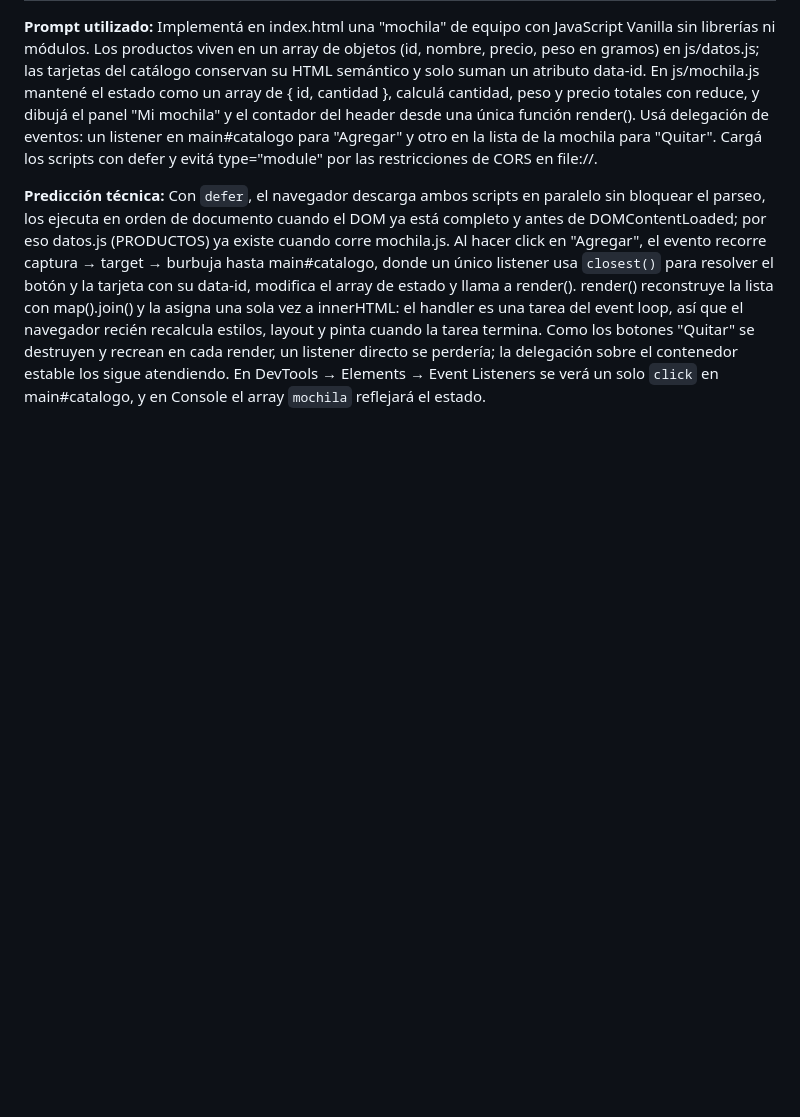
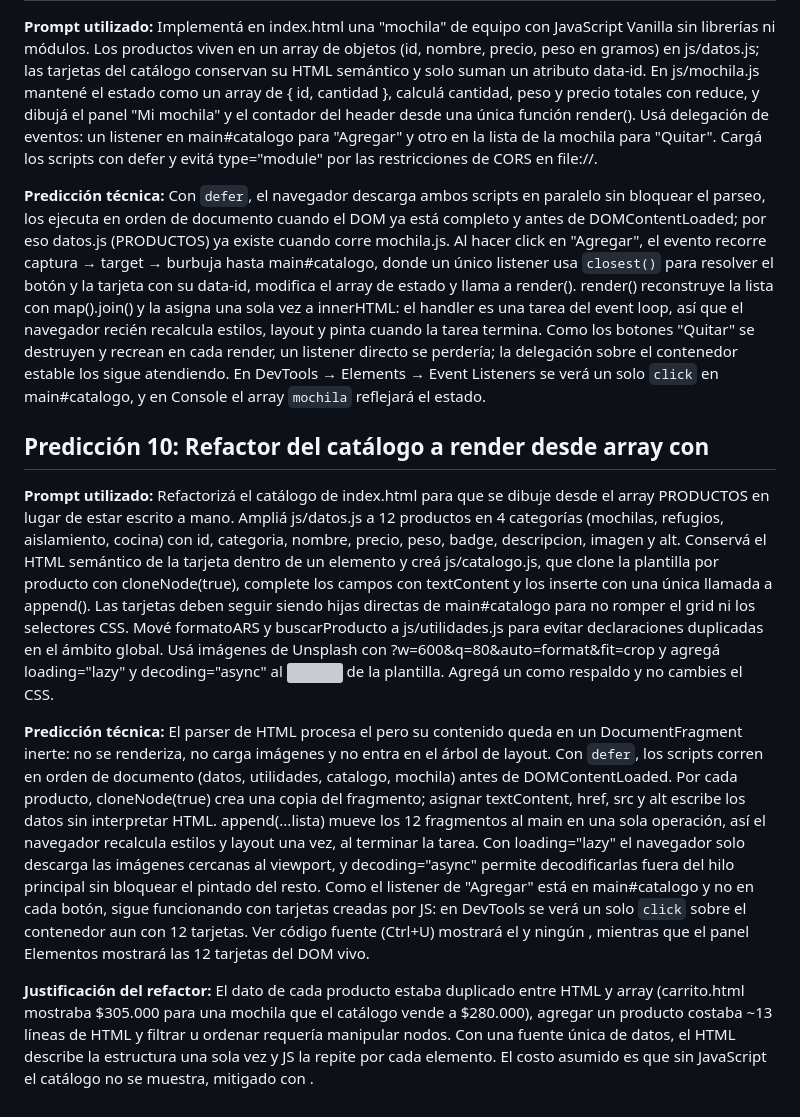
Before and after one commit to lucasaceto-cloud/app-web-cliente-lucas-aceto, a Markdown page: Predictions.md, the part around the change. Rendered like a GitHub page; blank space fills up the shorter version; grey boxes are pictures that could not be loaded.

Commit message:
docs: registra Prediccion 10 (refactor del catalogo a render desde array)
Co-Authored-By: Claude Sonnet 5.5 <noreply@anthropic.com>
Claude-Session: https://claude.ai/code/session_017nNtJBD2s42mc2TYz258z4

```diff
--- a/Predictions.md
+++ b/Predictions.md
@@ -59,3 +59,14 @@ Implementá en index.html una "mochila" de equipo con JavaScript Vanilla sin lib
 
 **Predicción técnica:**
 Con `defer`, el navegador descarga ambos scripts en paralelo sin bloquear el parseo, los ejecuta en orden de documento cuando el DOM ya está completo y antes de DOMContentLoaded; por eso datos.js (PRODUCTOS) ya existe cuando corre mochila.js. Al hacer click en "Agregar", el evento recorre captura → target → burbuja hasta main#catalogo, donde un único listener usa `closest()` para resolver el botón y la tarjeta con su data-id, modifica el array de estado y llama a render(). render() reconstruye la lista con map().join() y la asigna una sola vez a innerHTML: el handler es una tarea del event loop, así que el navegador recién recalcula estilos, layout y pinta cuando la tarea termina. Como los botones "Quitar" se destruyen y recrean en cada render, un listener directo se perdería; la delegación sobre el contenedor estable los sigue atendiendo. En DevTools → Elements → Event Listeners se verá un solo `click` en main#catalogo, y en Console el array `mochila` reflejará el estado.
+
+
+## Predicción 10: Refactor del catálogo a render desde array con <template>
+**Prompt utilizado:**
+Refactorizá el catálogo de index.html para que se dibuje desde el array PRODUCTOS en lugar de estar escrito a mano. Ampliá js/datos.js a 12 productos en 4 categorías (mochilas, refugios, aislamiento, cocina) con id, categoria, nombre, precio, peso, badge, descripcion, imagen y alt. Conservá el HTML semántico de la tarjeta dentro de un elemento <template id="tpl-tarjeta"> y creá js/catalogo.js, que clone la plantilla por producto con cloneNode(true), complete los campos con textContent y los inserte con una única llamada a append(). Las tarjetas deben seguir siendo hijas directas de main#catalogo para no romper el grid ni los selectores CSS. Mové formatoARS y buscarProducto a js/utilidades.js para evitar declaraciones duplicadas en el ámbito global. Usá imágenes de Unsplash con ?w=600&q=80&auto=format&fit=crop y agregá loading="lazy" y decoding="async" al <img> de la plantilla. Agregá un <noscript> como respaldo y no cambies el CSS.
+
+**Predicción técnica:**
+El parser de HTML procesa el <template> pero su contenido queda en un DocumentFragment inerte: no se renderiza, no carga imágenes y no entra en el árbol de layout. Con `defer`, los scripts corren en orden de documento (datos, utilidades, catalogo, mochila) antes de DOMContentLoaded. Por cada producto, cloneNode(true) crea una copia del fragmento; asignar textContent, href, src y alt escribe los datos sin interpretar HTML. append(...lista) mueve los 12 fragmentos al main en una sola operación, así el navegador recalcula estilos y layout una vez, al terminar la tarea. Con loading="lazy" el navegador solo descarga las imágenes cercanas al viewport, y decoding="async" permite decodificarlas fuera del hilo principal sin bloquear el pintado del resto. Como el listener de "Agregar" está en main#catalogo y no en cada botón, sigue funcionando con tarjetas creadas por JS: en DevTools se verá un solo `click` sobre el contenedor aun con 12 tarjetas. Ver código fuente (Ctrl+U) mostrará el <template> y ningún <article>, mientras que el panel Elementos mostrará las 12 tarjetas del DOM vivo.
+
+**Justificación del refactor:**
+El dato de cada producto estaba duplicado entre HTML y array (carrito.html mostraba $305.000 para una mochila que el catálogo vende a $280.000), agregar un producto costaba ~13 líneas de HTML y filtrar u ordenar requería manipular nodos. Con una fuente única de datos, el HTML describe la estructura una sola vez y JS la repite por cada elemento. El costo asumido es que sin JavaScript el catálogo no se muestra, mitigado con <noscript>.
```
